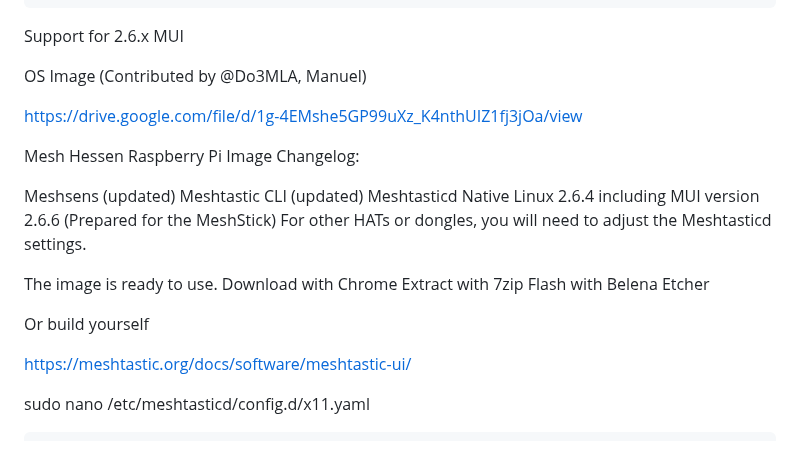
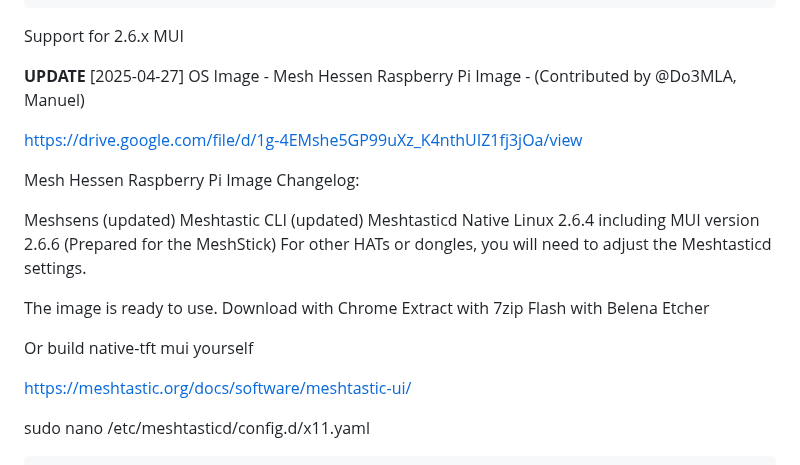
Before and after one commit to markbirss/MESHSTICK, a Markdown page: README.md, the part around the change. GitHub-like rendering.

```diff
--- a/README.md
+++ b/README.md
@@ -124,7 +124,8 @@ sudo systemctl disable meshtasticd
 
 Support for 2.6.x MUI
 
-OS Image (Contributed by @Do3MLA, Manuel)
+**UPDATE** [2025-04-27]
+OS Image - Mesh Hessen Raspberry Pi Image - (Contributed by @Do3MLA, Manuel)
 
 https://drive.google.com/file/d/1g-4EMshe5GP99uXz_K4nthUIZ1fj3jOa/view
 
@@ -142,7 +143,8 @@ Extract with 7zip
 Flash with Belena Etcher
 
 
-Or build yourself
+
+Or build native-tft mui yourself
 
 https://meshtastic.org/docs/software/meshtastic-ui/
 
```
